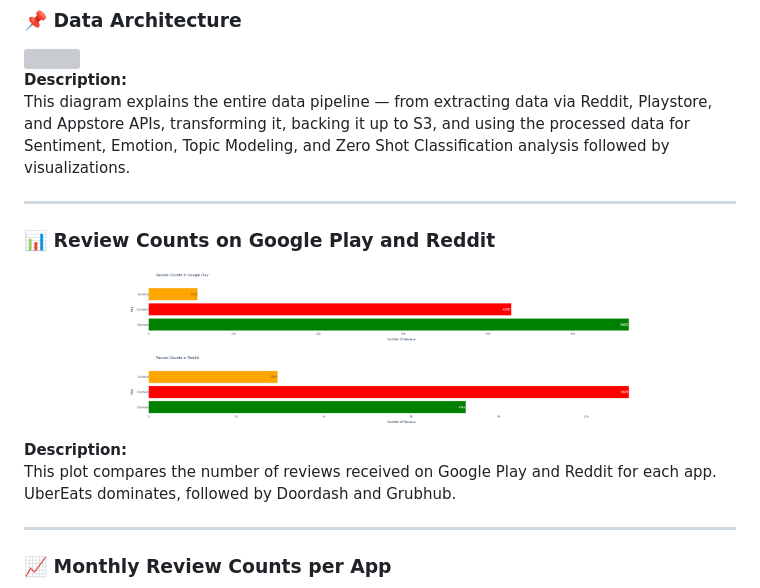
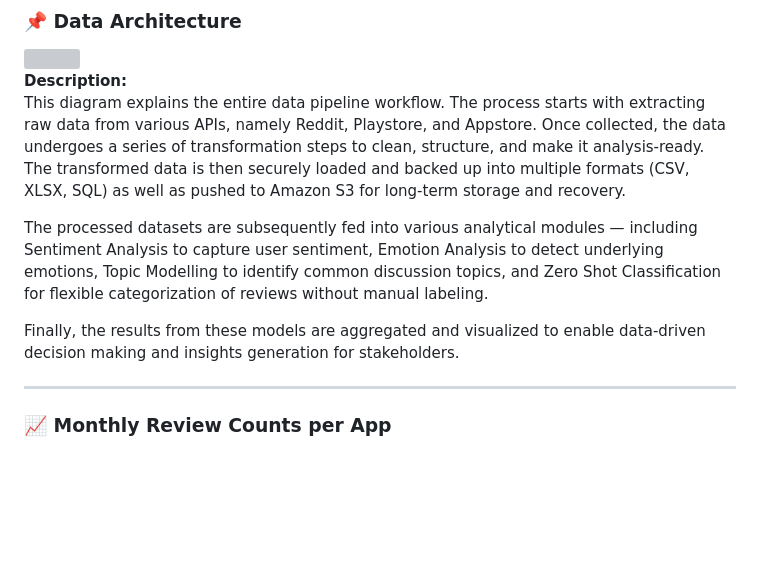
Before and after one commit to chirag1902/Multi-Platform-Review-Analysis-for-Food-Delivery-Apps, a Markdown page: README.md, the part around the change printed below. Drawn GitHub-style; blank space fills up the shorter version; grey boxes are pictures that could not be loaded.

Commit message:
Added description for Data Architecture

```diff
--- a/README.md
+++ b/README.md
@@ -177,21 +177,13 @@ You should have at least one interactive data widget.
 <img src="src/Data_Architecture.png" width="600">
 
 **Description:**
-This diagram explains the entire data pipeline — from extracting data via Reddit, Playstore, and Appstore APIs, transforming it, backing it up to S3, and using the processed data for Sentiment, Emotion, Topic Modeling, and Zero Shot Classification analysis followed by visualizations.
+This diagram explains the entire data pipeline workflow. The process starts with extracting raw data from various APIs, namely Reddit, Playstore, and Appstore. Once collected, the data undergoes a series of transformation steps to clean, structure, and make it analysis-ready. The transformed data is then securely loaded and backed up into multiple formats (CSV, XLSX, SQL) as well as pushed to Amazon S3 for long-term storage and recovery.
+
+The processed datasets are subsequently fed into various analytical modules — including Sentiment Analysis to capture user sentiment, Emotion Analysis to detect underlying emotions, Topic Modelling to identify common discussion topics, and Zero Shot Classification for flexible categorization of reviews without manual labeling.
+
+Finally, the results from these models are aggregated and visualized to enable data-driven decision making and insights generation for stakeholders.
 
 ---
 
-### 📊 Review Counts on Google Play and Reddit
-
-<p align="center">
-  <img src="src/EDA.png" width="500"/>
-</p>
-
-**Description:**
-This plot compares the number of reviews received on Google Play and Reddit for each app. UberEats dominates, followed by Doordash and Grubhub.
-
----
-
-
 ### 📈 Monthly Review Counts per App
 
```
Also changed, not shown: other parts of README.md (+1 -3 lines).
